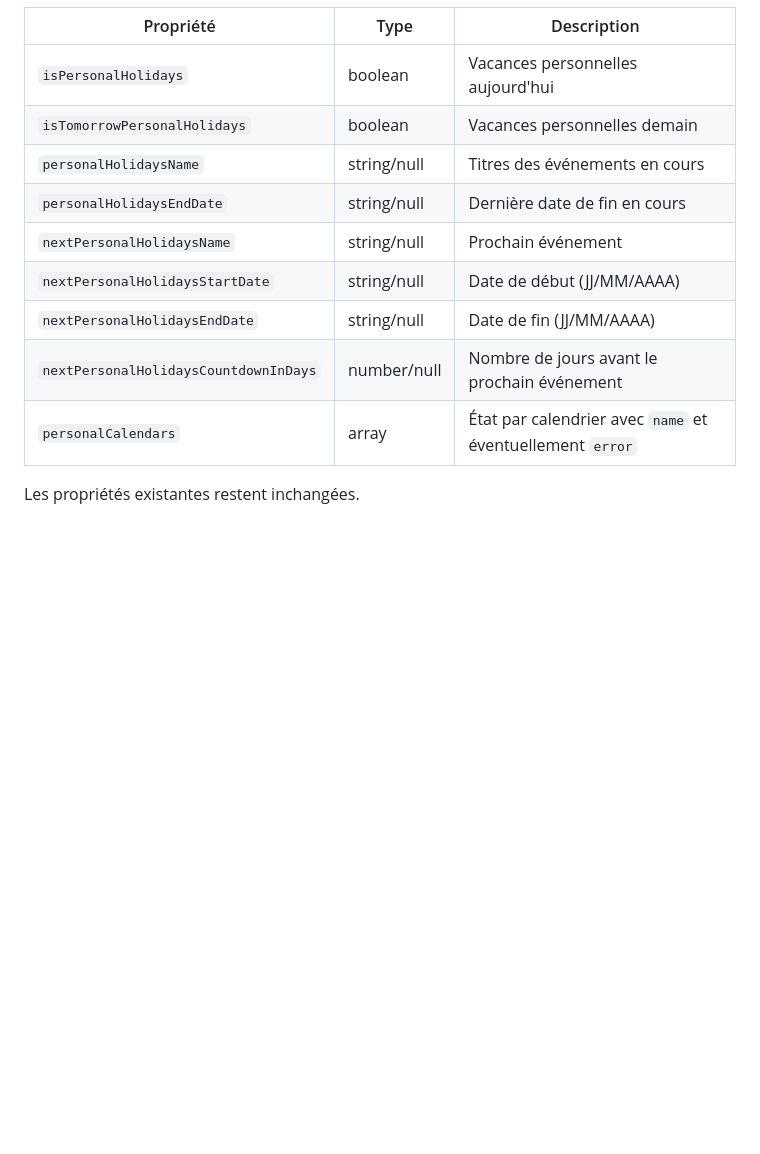
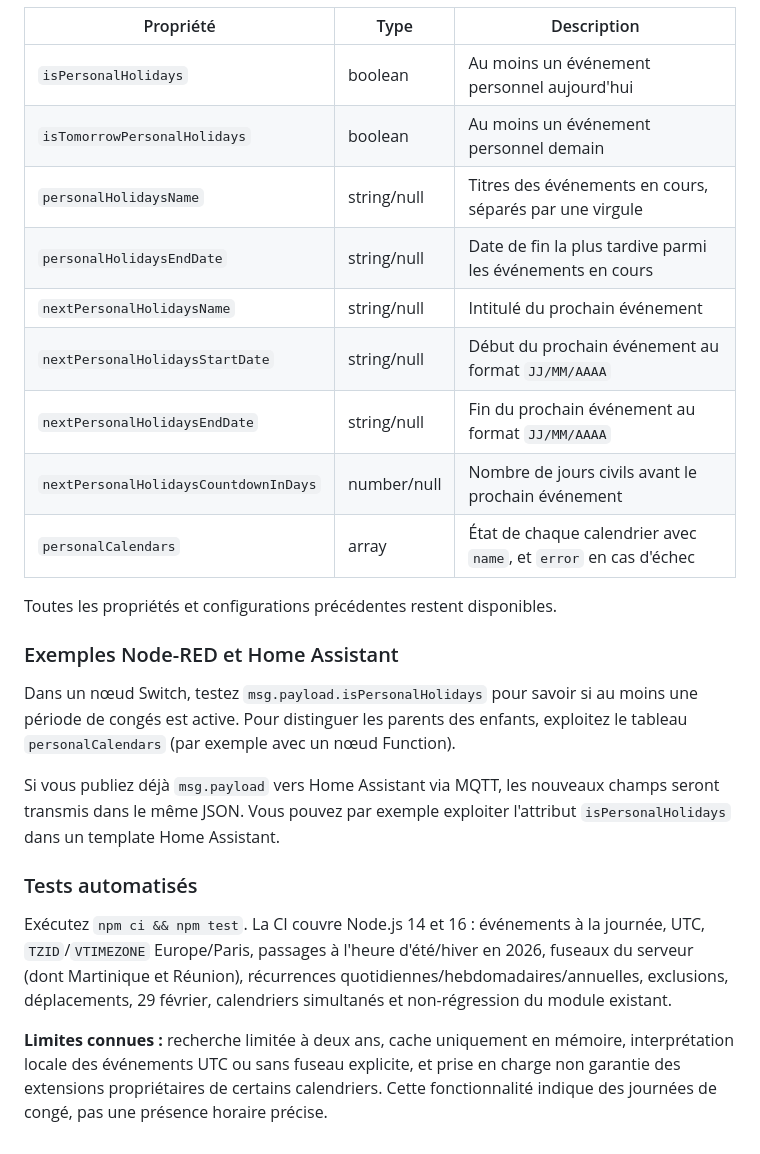
Before and after one commit to tataille/node-red-french-holidays, a Markdown page: README.fr.md, the part around one of its changes. GitHub-like rendering; blank space fills up the shorter version.

```diff
--- a/README.fr.md
+++ b/README.fr.md
@@ -303,14 +332,26 @@ Nouvelles propriétés dans `msg.payload` :
 
 | Propriété | Type | Description |
 |---|---|---|
-| `isPersonalHolidays` | boolean | Vacances personnelles aujourd'hui |
-| `isTomorrowPersonalHolidays` | boolean | Vacances personnelles demain |
-| `personalHolidaysName` | string/null | Titres des événements en cours |
-| `personalHolidaysEndDate` | string/null | Dernière date de fin en cours |
-| `nextPersonalHolidaysName` | string/null | Prochain événement |
-| `nextPersonalHolidaysStartDate` | string/null | Date de début (JJ/MM/AAAA) |
-| `nextPersonalHolidaysEndDate` | string/null | Date de fin (JJ/MM/AAAA) |
-| `nextPersonalHolidaysCountdownInDays` | number/null | Nombre de jours avant le prochain événement |
-| `personalCalendars` | array | État par calendrier avec `name` et éventuellement `error` |
+| `isPersonalHolidays` | boolean | Au moins un événement personnel aujourd'hui |
+| `isTomorrowPersonalHolidays` | boolean | Au moins un événement personnel demain |
+| `personalHolidaysName` | string/null | Titres des événements en cours, séparés par une virgule |
+| `personalHolidaysEndDate` | string/null | Date de fin la plus tardive parmi les événements en cours |
+| `nextPersonalHolidaysName` | string/null | Intitulé du prochain événement |
+| `nextPersonalHolidaysStartDate` | string/null | Début du prochain événement au format `JJ/MM/AAAA` |
+| `nextPersonalHolidaysEndDate` | string/null | Fin du prochain événement au format `JJ/MM/AAAA` |
+| `nextPersonalHolidaysCountdownInDays` | number/null | Nombre de jours civils avant le prochain événement |
+| `personalCalendars` | array | État de chaque calendrier avec `name`, et `error` en cas d'échec |
 
-Les propriétés existantes restent inchangées.
+Toutes les propriétés et configurations précédentes restent disponibles.
+
+### Exemples Node-RED et Home Assistant
+
+Dans un nœud Switch, testez `msg.payload.isPersonalHolidays` pour savoir si au moins une période de congés est active. Pour distinguer les parents des enfants, exploitez le tableau `personalCalendars` (par exemple avec un nœud Function).
+
+Si vous publiez déjà `msg.payload` vers Home Assistant via MQTT, les nouveaux champs seront transmis dans le même JSON. Vous pouvez par exemple exploiter l'attribut `isPersonalHolidays` dans un template Home Assistant.
+
+### Tests automatisés
+
+Exécutez `npm ci && npm test`. La CI couvre Node.js 14 et 16 : événements à la journée, UTC, `TZID`/`VTIMEZONE` Europe/Paris, passages à l'heure d'été/hiver en 2026, fuseaux du serveur (dont Martinique et Réunion), récurrences quotidiennes/hebdomadaires/annuelles, exclusions, déplacements, 29 février, calendriers simultanés et non-régression du module existant.
+
+**Limites connues :** recherche limitée à deux ans, cache uniquement en mémoire, interprétation locale des événements UTC ou sans fuseau explicite, et prise en charge non garantie des extensions propriétaires de certains calendriers. Cette fonctionnalité indique des journées de congé, pas une présence horaire précise.
```
Also changed, not shown: other parts of README.fr.md (+41 -12 lines).
